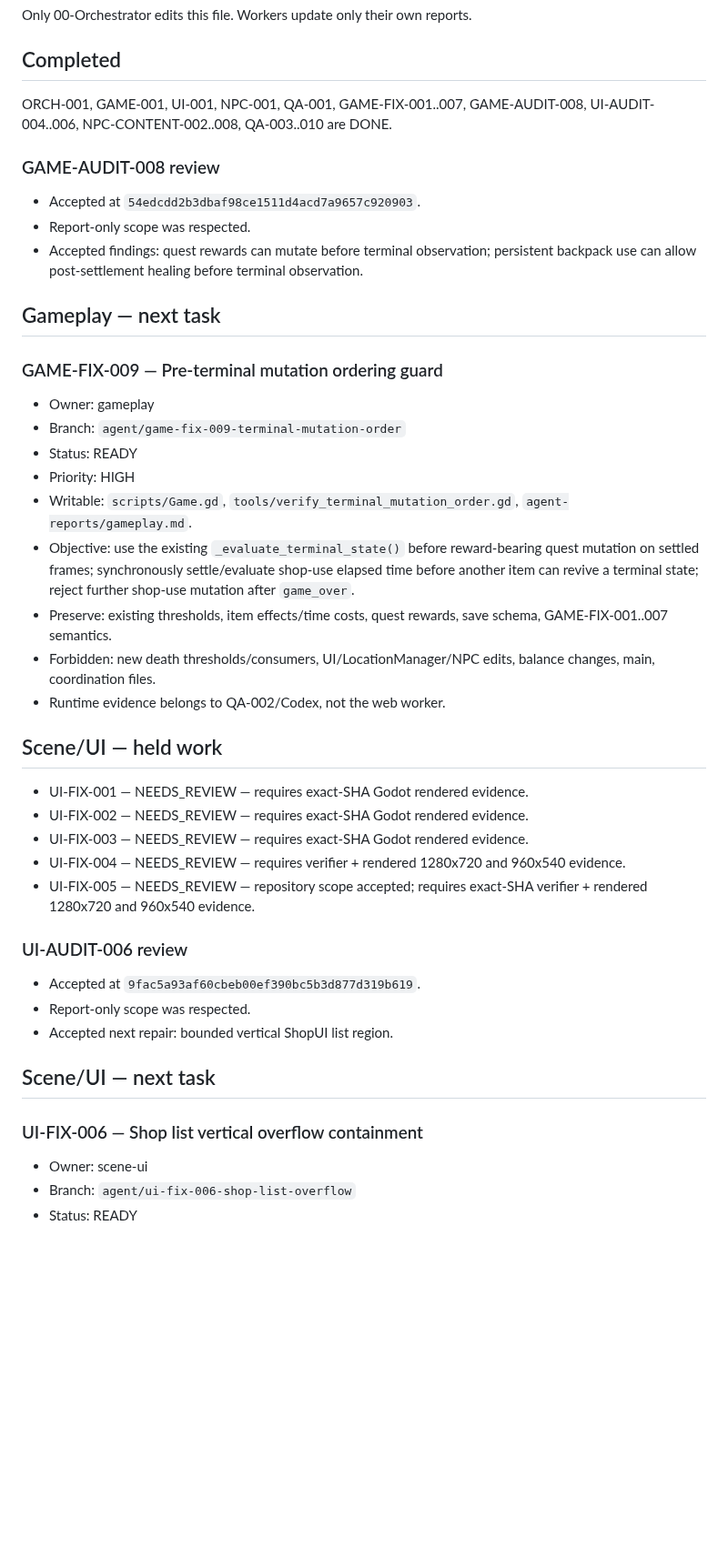
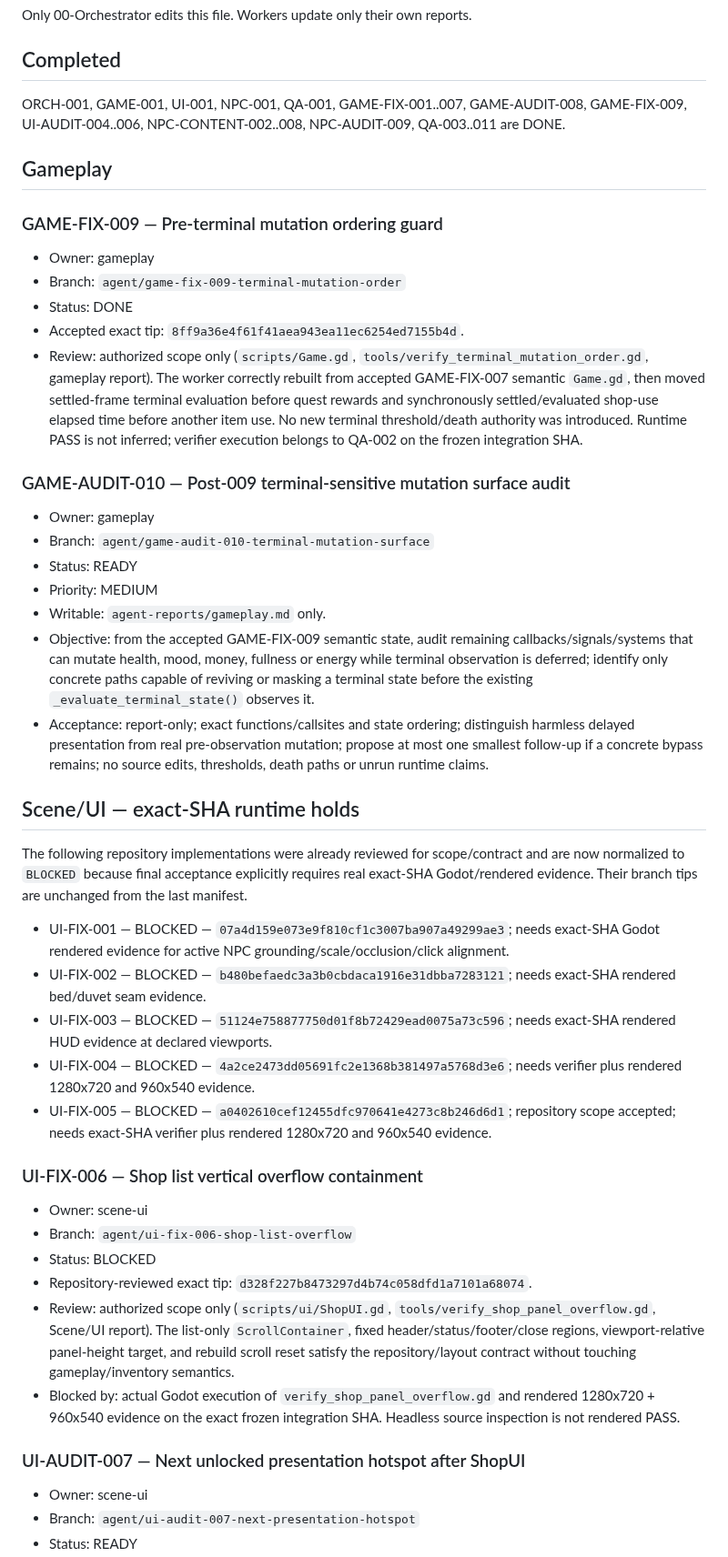
Before and after one commit to weiweng17/citylife-game, a Markdown page: docs/agents/TASK_BOARD.md, the part around one of its changes. Shown at 91% size. Drawn GitHub-style; blank space fills up the shorter version.

Commit message:
orchestrator: review wave and queue next tasks

```diff
--- a/docs/agents/TASK_BOARD.md
+++ b/docs/agents/TASK_BOARD.md
@@ -4,42 +4,46 @@ Only 00-Orchestrator edits this file. Workers update only their own reports.
 
 ## Completed
 ORCH-001, GAME-001, UI-001, NPC-001, QA-001,
-GAME-FIX-001..007, GAME-AUDIT-008,
+GAME-FIX-001..007, GAME-AUDIT-008, GAME-FIX-009,
 UI-AUDIT-004..006,
-NPC-CONTENT-002..008,
-QA-003..010 are DONE.
+NPC-CONTENT-002..008, NPC-AUDIT-009,
+QA-003..011 are DONE.
 
-### GAME-AUDIT-008 review
-- Accepted at `54edcdd2b3dbaf98ce1511d4acd7a9657c920903`.
-- Report-only scope was respected.
-- Accepted findings: quest rewards can mutate before terminal observation; persistent backpack use can allow post-settlement healing before terminal observation.
-
-## Gameplay — next task
+## Gameplay
 ### GAME-FIX-009 — Pre-terminal mutation ordering guard
 - Owner: gameplay
 - Branch: `agent/game-fix-009-terminal-mutation-order`
+- Status: DONE
+- Accepted exact tip: `8ff9a36e4f61f41aea943ea11ec6254ed7155b4d`.
+- Review: authorized scope only (`scripts/Game.gd`, `tools/verify_terminal_mutation_order.gd`, gameplay report). The worker correctly rebuilt from accepted GAME-FIX-007 semantic `Game.gd`, then moved settled-frame terminal evaluation before quest rewards and synchronously settled/evaluated shop-use elapsed time before another item use. No new terminal threshold/death authority was introduced. Runtime PASS is not inferred; verifier execution belongs to QA-002 on the frozen integration SHA.
+
+### GAME-AUDIT-010 — Post-009 terminal-sensitive mutation surface audit
+- Owner: gameplay
+- Branch: `agent/game-audit-010-terminal-mutation-surface`
 - Status: READY
-- Priority: HIGH
-- Writable: `scripts/Game.gd`, `tools/verify_terminal_mutation_order.gd`, `agent-reports/gameplay.md`.
-- Objective: use the existing `_evaluate_terminal_state()` before reward-bearing quest mutation on settled frames; synchronously settle/evaluate shop-use elapsed time before another item can revive a terminal state; reject further shop-use mutation after `game_over`.
-- Preserve: existing thresholds, item effects/time costs, quest rewards, save schema, GAME-FIX-001..007 semantics.
-- Forbidden: new death thresholds/consumers, UI/LocationManager/NPC edits, balance changes, main, coordination files.
-- Runtime evidence belongs to QA-002/Codex, not the web worker.
+- Priority: MEDIUM
+- Writable: `agent-reports/gameplay.md` only.
+- Objective: from the accepted GAME-FIX-009 semantic state, audit remaining callbacks/signals/systems that can mutate health, mood, money, fullness or energy while terminal observation is deferred; identify only concrete paths capable of reviving or masking a terminal state before the existing `_evaluate_terminal_state()` observes it.
+- Acceptance: report-only; exact functions/callsites and state ordering; distinguish harmless delayed presentation from real pre-observation mutation; propose at most one smallest follow-up if a concrete bypass remains; no source edits, thresholds, death paths or unrun runtime claims.
 
-## Scene/UI — held work
-- UI-FIX-001 — NEEDS_REVIEW — requires exact-SHA Godot rendered evidence.
-- UI-FIX-002 — NEEDS_REVIEW — requires exact-SHA Godot rendered evidence.
-- UI-FIX-003 — NEEDS_REVIEW — requires exact-SHA Godot rendered evidence.
-- UI-FIX-004 — NEEDS_REVIEW — requires verifier + rendered 1280x720 and 960x540 evidence.
-- UI-FIX-005 — NEEDS_REVIEW — repository scope accepted; requires exact-SHA verifier + rendered 1280x720 and 960x540 evidence.
+## Scene/UI — exact-SHA runtime holds
+The following repository implementations were already reviewed for scope/contract and are now normalized to `BLOCKED` because final acceptance explicitly requires real exact-SHA Godot/rendered evidence. Their branch tips are unchanged from the last manifest.
 
-### UI-AUDIT-006 review
-- Accepted at `9fac5a93af60cbeb00ef390bc5b3d877d319b619`.
-- Report-only scope was respected.
-- Accepted next repair: bounded vertical ShopUI list region.
+- UI-FIX-001 — BLOCKED — `07a4d159e073e9f810cf1c3007ba907a49299ae3`; needs exact-SHA Godot rendered evidence for active NPC grounding/scale/occlusion/click alignment.
+- UI-FIX-002 — BLOCKED — `b480befaedc3a3b0cbdaca1916e31dbba7283121`; needs exact-SHA rendered bed/duvet seam evidence.
+- UI-FIX-003 — BLOCKED — `51124e758877750d01f8b72429ead0075a73c596`; needs exact-SHA rendered HUD evidence at declared viewports.
+- UI-FIX-004 — BLOCKED — `4a2ce2473dd05691fc2e1368b381497a5768d3e6`; needs verifier plus rendered 1280x720 and 960x540 evidence.
+- UI-FIX-005 — BLOCKED — `a0402610cef12455dfc970641e4273c8b246d6d1`; repository scope accepted; needs exact-SHA verifier plus rendered 1280x720 and 960x540 evidence.
 
-## Scene/UI — next task
 ### UI-FIX-006 — Shop list vertical overflow containment
 - Owner: scene-ui
 - Branch: `agent/ui-fix-006-shop-list-overflow`
+- Status: BLOCKED
+- Repository-reviewed exact tip: `d328f227b8473297d4b74c058dfd1a7101a68074`.
+- Review: authorized scope only (`scripts/ui/ShopUI.gd`, `tools/verify_shop_panel_overflow.gd`, Scene/UI report). The list-only `ScrollContainer`, fixed header/status/footer/close regions, viewport-relative panel-height target, and rebuild scroll reset satisfy the repository/layout contract without touching gameplay/inventory semantics.
+- Blocked by: actual Godot execution of `verify_shop_panel_overflow.gd` and rendered 1280x720 + 960x540 evidence on the exact frozen integration SHA. Headless source inspection is not rendered PASS.
+
+### UI-AUDIT-007 — Next unlocked presentation hotspot after ShopUI
+- Owner: scene-ui
+- Branch: `agent/ui-audit-007-next-presentation-hotspot`
 - Status: READY
```
Also changed, not shown: other parts of docs/agents/TASK_BOARD.md (+29 -25 lines).
